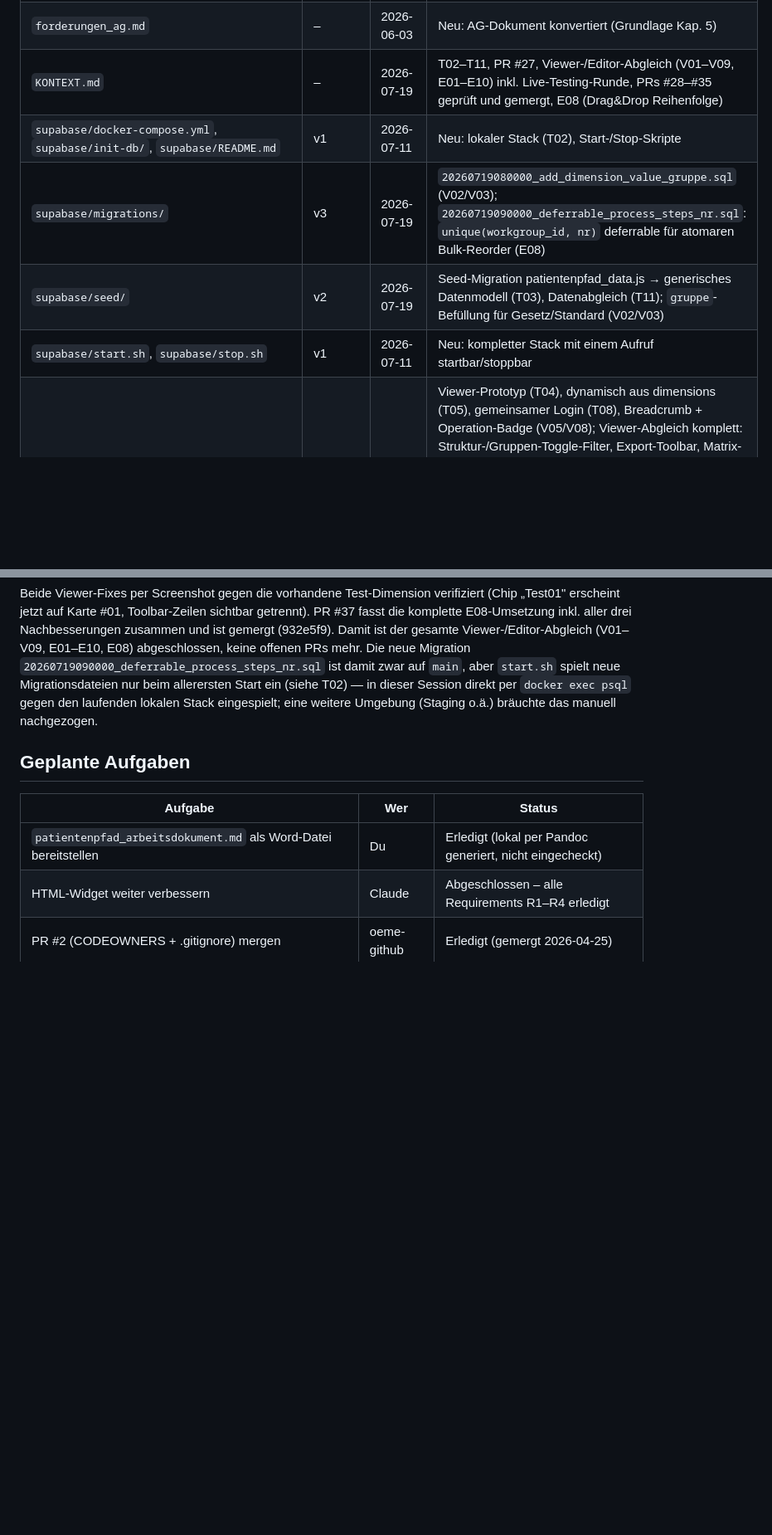
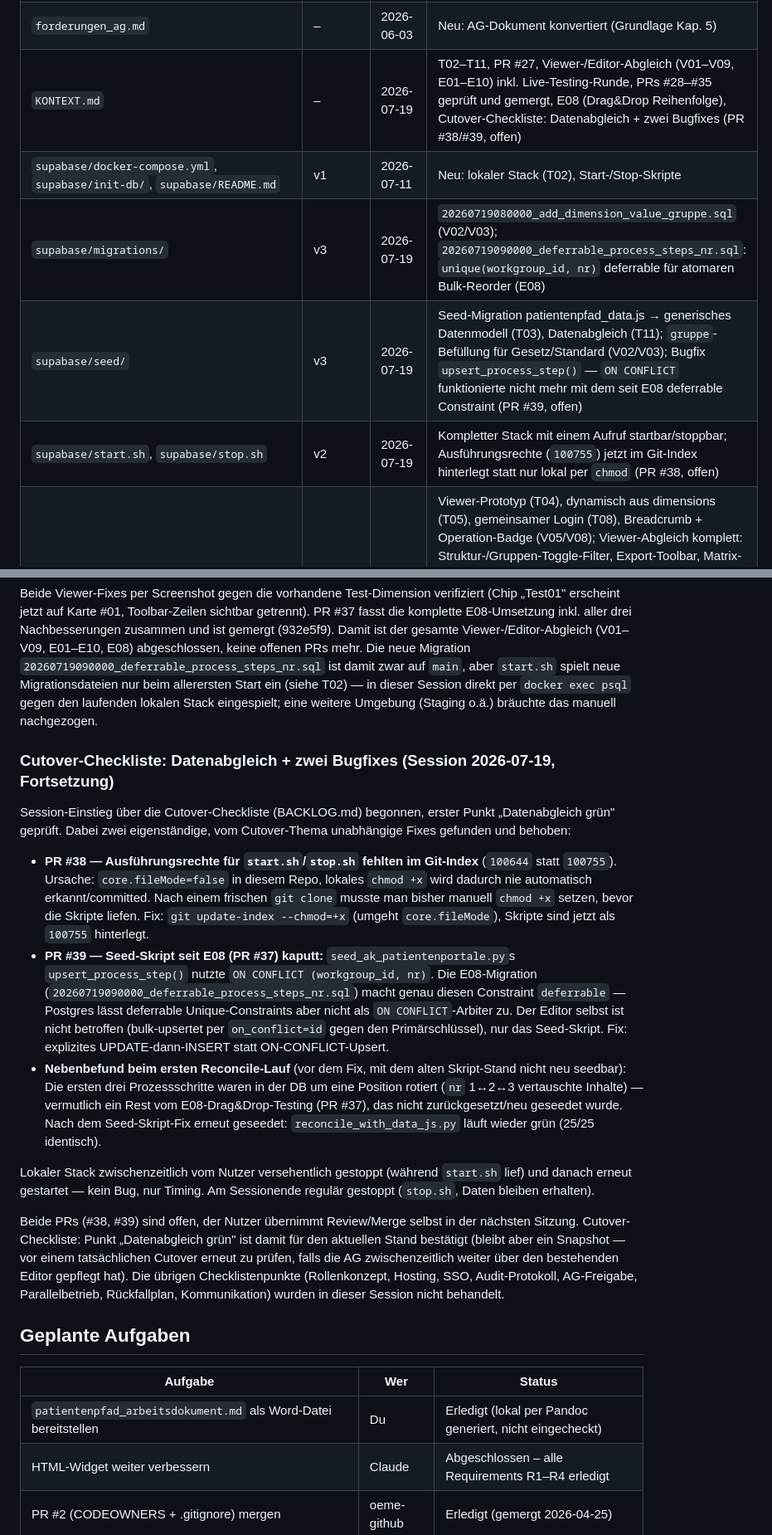
Before and after one commit to oeme-github/INA-ePA-und-Patientenportale, a Markdown page: KONTEXT.md, 2 parts joined by grey strips. Shown at 83% size. Drawn GitHub-style; blank space fills up the shorter version.

Commit message:
Projekt: Session-Ende – Cutover-Datenabgleich geprüft, zwei Bugfixes (PR #38/#39 offen)
Erster Punkt der Cutover-Checkliste (Datenabgleich grün) geprüft, dabei
fehlende Ausführungsrechte für start.sh/stop.sh und ein seit E08 kaputtes
Seed-Skript gefunden und behoben. Details siehe KONTEXT.md.

```diff
--- a/KONTEXT.md
+++ b/KONTEXT.md
@@ -20,11 +20,11 @@ Dieses Dokument ist das lebende Gedächtnis des Projekts. Es wird zu Beginn jede
 | `positionspapier.md` | v0.5 | 2026-06-09 | LSR-Feedback (20 Kommentare) + Kap. 4.1/4.2 aus Parallelversion v0.4.1 eingearbeitet |
 | `agenda_positionspapier.md` | – | 2026-06-03 | Neu: AG-Dokument konvertiert (Grundlage Kapitelstruktur) |
 | `forderungen_ag.md` | – | 2026-06-03 | Neu: AG-Dokument konvertiert (Grundlage Kap. 5) |
-| `KONTEXT.md` | – | 2026-07-19 | T02–T11, PR #27, Viewer-/Editor-Abgleich (V01–V09, E01–E10) inkl. Live-Testing-Runde, PRs #28–#35 geprüft und gemergt, E08 (Drag&Drop Reihenfolge) |
+| `KONTEXT.md` | – | 2026-07-19 | T02–T11, PR #27, Viewer-/Editor-Abgleich (V01–V09, E01–E10) inkl. Live-Testing-Runde, PRs #28–#35 geprüft und gemergt, E08 (Drag&Drop Reihenfolge), Cutover-Checkliste: Datenabgleich + zwei Bugfixes (PR #38/#39, offen) |
 | `supabase/docker-compose.yml`, `supabase/init-db/`, `supabase/README.md` | v1 | 2026-07-11 | Neu: lokaler Stack (T02), Start-/Stop-Skripte |
 | `supabase/migrations/` | v3 | 2026-07-19 | `20260719080000_add_dimension_value_gruppe.sql` (V02/V03); `20260719090000_deferrable_process_steps_nr.sql`: `unique(workgroup_id, nr)` deferrable für atomaren Bulk-Reorder (E08) |
-| `supabase/seed/` | v2 | 2026-07-19 | Seed-Migration patientenpfad_data.js → generisches Datenmodell (T03), Datenabgleich (T11); `gruppe`-Befüllung für Gesetz/Standard (V02/V03) |
-| `supabase/start.sh`, `supabase/stop.sh` | v1 | 2026-07-11 | Neu: kompletter Stack mit einem Aufruf startbar/stoppbar |
+| `supabase/seed/` | v3 | 2026-07-19 | Seed-Migration patientenpfad_data.js → generisches Datenmodell (T03), Datenabgleich (T11); `gruppe`-Befüllung für Gesetz/Standard (V02/V03); Bugfix `upsert_process_step()` — `ON CONFLICT` funktionierte nicht mehr mit dem seit E08 deferrable Constraint (PR #39, offen) |
+| `supabase/start.sh`, `supabase/stop.sh` | v2 | 2026-07-19 | Kompletter Stack mit einem Aufruf startbar/stoppbar; Ausführungsrechte (`100755`) jetzt im Git-Index hinterlegt statt nur lokal per `chmod` (PR #38, offen) |
 | `viewer-db/index.html` | v7 | 2026-07-19 | Viewer-Prototyp (T04), dynamisch aus dimensions (T05), gemeinsamer Login (T08), Breadcrumb + Operation-Badge (V05/V08); Viewer-Abgleich komplett: Struktur-/Gruppen-Toggle-Filter, Export-Toolbar, Matrix-Chips, Suchumfang (V01–V04, V06, V07); Live-Testing-Runde: Suchumfang nachgebessert, Matrix Cross-Highlighting (V09), Toolbar-Zeilenabstand; E08-Nachtest: Zeilenabstand `#toolbar-nav-rows` + zusätzliche navSingle-Dimension jetzt als Karten-Badge sichtbar |
 | `editor-db/index.html` | v9 | 2026-07-19 | Editor-Prototyp (T06+T07), gemeinsamer Login (T08), Dimensionen-Verwaltung (T09), CSS-Bugfix + scrollbare Listen + Sidebar-Fix (E01/E02/E04/E06); Editor-Abgleich komplett: Checkbox-Filter, Sticky-Save, Akkordeon-Layout (E07/E03/E05); Live-Testing-Runde: "+ Neu"-Button-Rollen-Check, Dimension-Werte-Eingabe-Timing + Erfolgsmeldung + Fehlermeldungen (E09/E10); E08: Drag&Drop für Reihenfolge (Prozessschritte, Dimension-Werte, Dimensionen-Liste selbst); Layout-Feedback: eigene Box je Listeneintrag statt durchlaufender Liste |
 | `shared/auth.js` | v2 | 2026-07-11 | Gemeinsamer Login (T08: Magic-Link + Passwort-Fallback; T10: SSO-Scaffolding Entra ID) |
@@ -849,6 +849,47 @@ ein (siehe T02) — in dieser Session direkt per `docker exec psql` gegen den
 laufenden lokalen Stack eingespielt; eine weitere Umgebung (Staging o.ä.)
 bräuchte das manuell nachgezogen.
 
+### Cutover-Checkliste: Datenabgleich + zwei Bugfixes (Session 2026-07-19, Fortsetzung)
+
+Session-Einstieg über die Cutover-Checkliste (BACKLOG.md) begonnen, erster
+Punkt „Datenabgleich grün" geprüft. Dabei zwei eigenständige, vom
+Cutover-Thema unabhängige Fixes gefunden und behoben:
+
+- **PR #38 — Ausführungsrechte für `start.sh`/`stop.sh` fehlten im Git-Index**
+  (`100644` statt `100755`). Ursache: `core.fileMode=false` in diesem Repo,
+  lokales `chmod +x` wird dadurch nie automatisch erkannt/committed. Nach
+  einem frischen `git clone` musste man bisher manuell `chmod +x` setzen,
+  bevor die Skripte liefen. Fix: `git update-index --chmod=+x` (umgeht
+  `core.fileMode`), Skripte sind jetzt als `100755` hinterlegt.
+- **PR #39 — Seed-Skript seit E08 (PR #37) kaputt:**
+  `seed_ak_patientenportale.py`s `upsert_process_step()` nutzte
+  `ON CONFLICT (workgroup_id, nr)`. Die E08-Migration
+  (`20260719090000_deferrable_process_steps_nr.sql`) macht genau diesen
+  Constraint `deferrable` — Postgres lässt deferrable Unique-Constraints
+  aber nicht als `ON CONFLICT`-Arbiter zu. Der Editor selbst ist nicht
+  betroffen (bulk-upsertet per `on_conflict=id` gegen den Primärschlüssel),
+  nur das Seed-Skript. Fix: explizites UPDATE-dann-INSERT statt
+  ON-CONFLICT-Upsert.
+- **Nebenbefund beim ersten Reconcile-Lauf** (vor dem Fix, mit dem alten
+  Skript-Stand nicht neu seedbar): Die ersten drei Prozessschritte waren in
+  der DB um eine Position rotiert (`nr` 1↔2↔3 vertauschte Inhalte) —
+  vermutlich ein Rest vom E08-Drag&Drop-Testing (PR #37), das nicht
+  zurückgesetzt/neu geseedet wurde. Nach dem Seed-Skript-Fix erneut
+  geseedet: `reconcile_with_data_js.py` läuft wieder grün (25/25 identisch).
+
+Lokaler Stack zwischenzeitlich vom Nutzer versehentlich gestoppt (während
+`start.sh` lief) und danach erneut gestartet — kein Bug, nur Timing. Am
+Sessionende regulär gestoppt (`stop.sh`, Daten bleiben erhalten).
+
+Beide PRs (#38, #39) sind offen, der Nutzer übernimmt Review/Merge selbst
+in der nächsten Sitzung. Cutover-Checkliste: Punkt „Datenabgleich grün" ist
+damit für den aktuellen Stand bestätigt (bleibt aber ein Snapshot — vor
+einem tatsächlichen Cutover erneut zu prüfen, falls die AG zwischenzeitlich
+weiter über den bestehenden Editor gepflegt hat). Die übrigen
+Checklistenpunkte (Rollenkonzept, Hosting, SSO, Audit-Protokoll,
+AG-Freigabe, Parallelbetrieb, Rückfallplan, Kommunikation) wurden in dieser
+Session nicht behandelt.
+
 ## Geplante Aufgaben
 
 | Aufgabe | Wer | Status |
```
Also changed, not shown: BACKLOG.md (+2 -1 lines).
